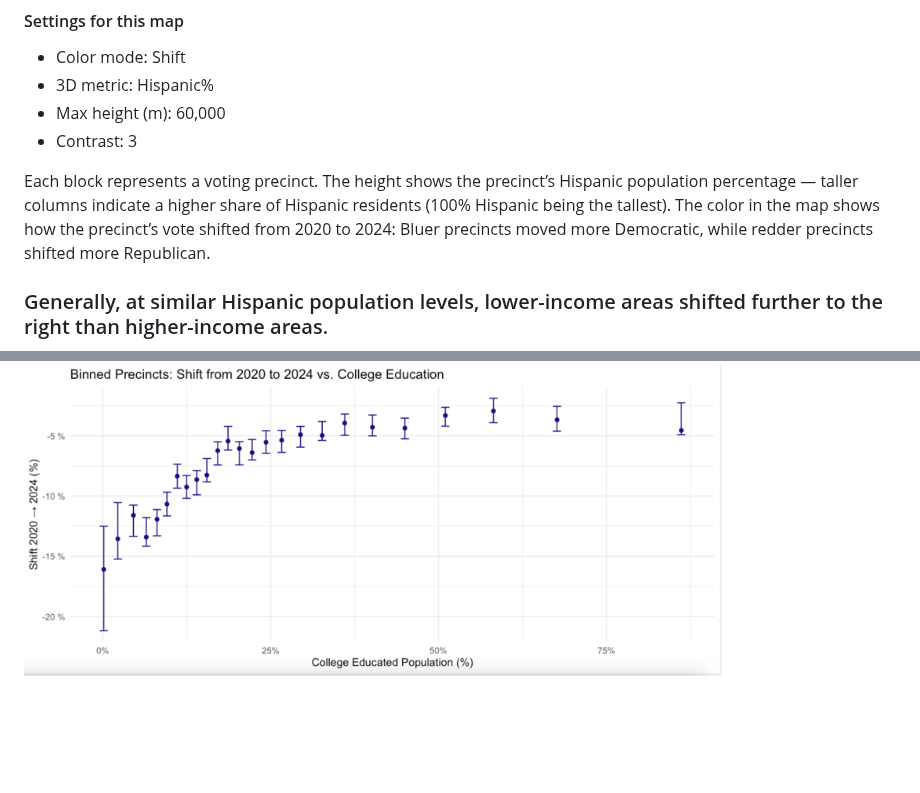
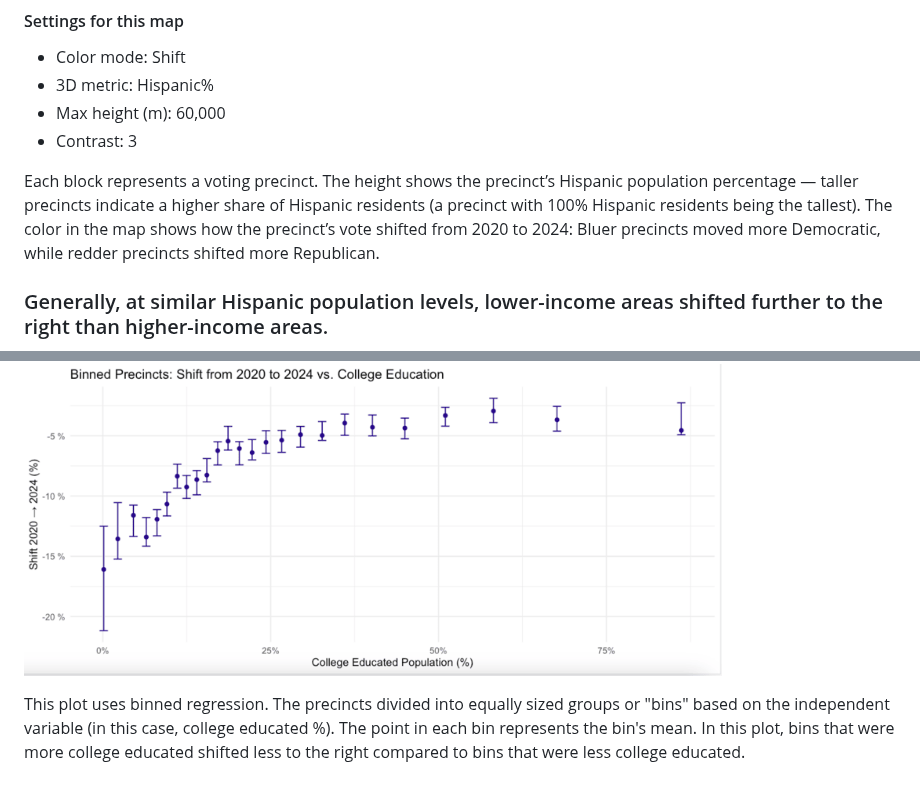
Before and after one commit to samz-cs/tx-map, a Markdown page: README.md, 2 parts joined by grey strips. GitHub-like rendering; blank space fills up the shorter version.

```diff
--- a/README.md
+++ b/README.md
@@ -40,7 +40,7 @@ width="80%"
 - Max height (m): 60,000
 - Contrast: 3
 
-Each block represents a voting precinct. The height shows the precinct’s Hispanic population percentage — taller columns indicate a higher share of Hispanic residents (100% Hispanic being the tallest). The color in the map shows how the precinct’s vote shifted from 2020 to 2024: Bluer precincts moved more Democratic, while redder precincts shifted more Republican.
+Each block represents a voting precinct. The height shows the precinct’s Hispanic population percentage — taller precincts indicate a higher share of Hispanic residents (a precinct with 100% Hispanic residents being the tallest). The color in the map shows how the precinct’s vote shifted from 2020 to 2024: Bluer precincts moved more Democratic, while redder precincts shifted more Republican.
 
 ### Generally, at similar Hispanic population levels, lower-income areas shifted further to the right than higher-income areas.
 <img
@@ -95,3 +95,5 @@ width="80%"
 src="https://github.com/samz-cs/tx-map/blob/main/binned_shift_edu.png?raw=true"
 width="80%"
 />
+
+This plot uses binned regression. The precincts divided into equally sized groups or "bins" based on the independent variable (in this case, college educated %). The point in each bin represents the bin's mean. In this plot, bins that were more college educated shifted less to the right compared to bins that were less college educated.
```
